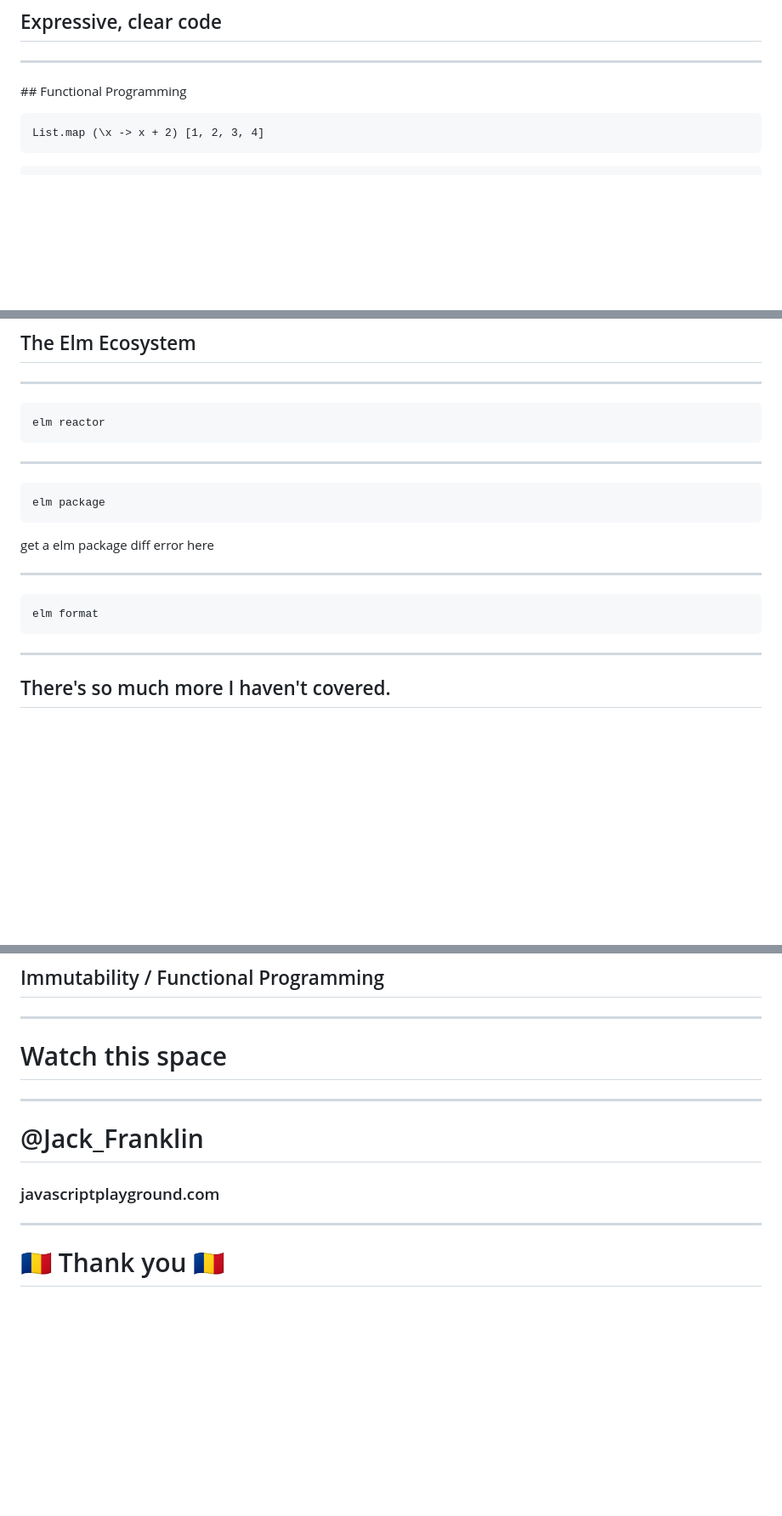
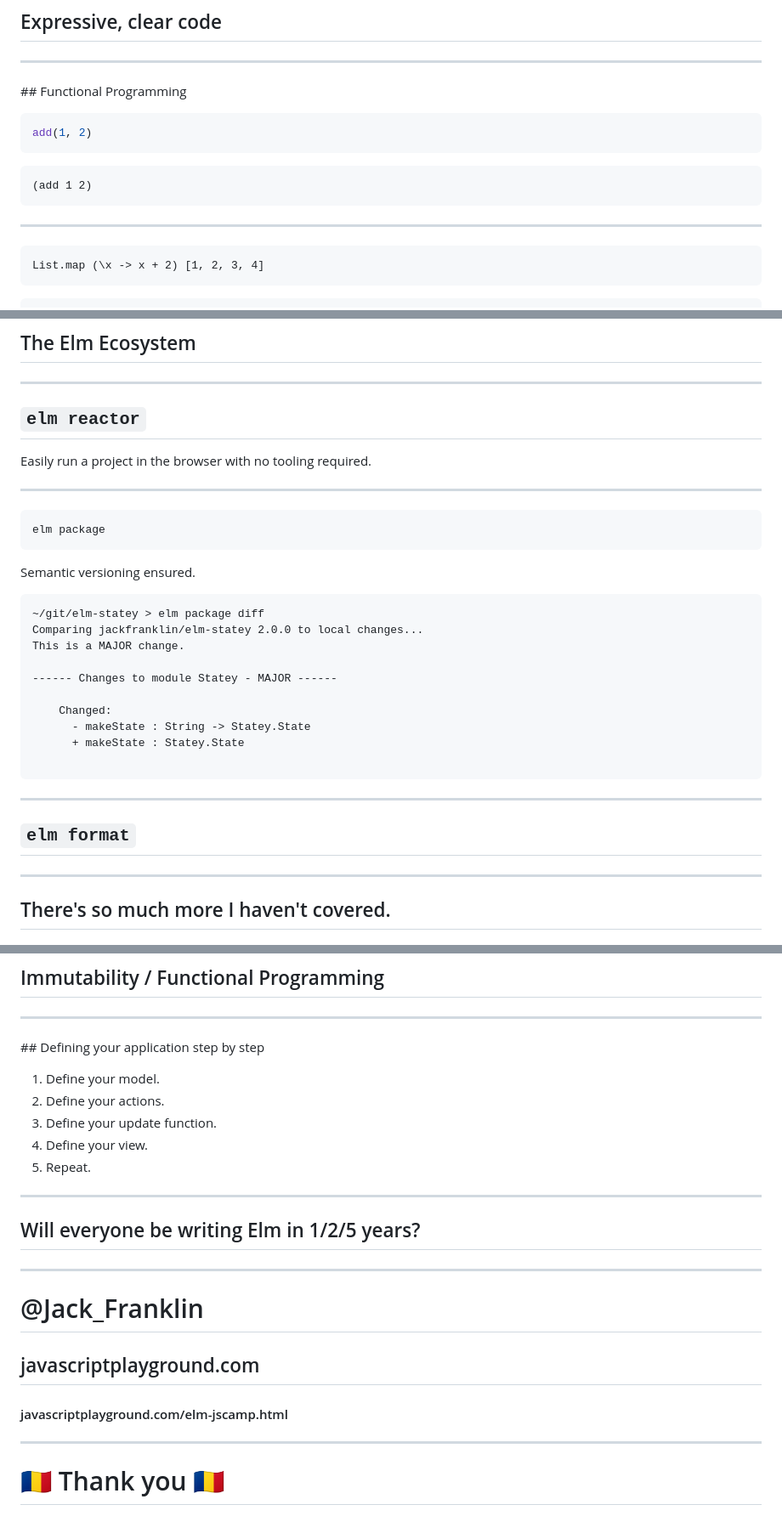
Before and after one commit to jackfranklin/elm-for-js-developers-talk, a Markdown page: presentation.md, 3 parts joined by grey strips. Shown: that part at 85% size. GitHub-like rendering; blank space fills up the shorter version.

````diff
--- a/presentation.md
+++ b/presentation.md
@@ -233,6 +272,16 @@ Add a branch to cover this pattern!
 ---
 
 ## Functional Programming
+
+```js
+add(1, 2)
+```
+
+```
+(add 1 2)
+```
+
+---
 
 ```
 List.map (\x -> x + 2) [1, 2, 3, 4]
@@ -772,9 +809,9 @@ fetchGithubData username =
 
 ---
 
-```
-elm reactor
-```
+## `elm reactor`
+
+Easily run a project in the browser with no tooling required.
 
 ---
 
@@ -782,13 +819,24 @@ elm reactor
 elm package
 ```
 
-get a elm package diff error here
+Semantic versioning ensured.
+
+```
+~/git/elm-statey > elm package diff
+Comparing jackfranklin/elm-statey 2.0.0 to local changes...
+This is a MAJOR change.
+
+------ Changes to module Statey - MAJOR ------
+
+    Changed:
+      - makeState : String -> Statey.State
+      + makeState : Statey.State
+
+```
 
 ---
 
-```
-elm format
-```
+## `elm format`
 
 ---
 
@@ -850,13 +898,25 @@ elm format
 
 ---
 
-# Watch this space
+## Defining your application step by step
+
+1. Define your model.
+2. Define your actions.
+3. Define your update function.
+4. Define your view.
+5. Repeat.
+
+---
+
+## Will everyone be writing Elm in 1/2/5 years?
 
 ---
 
 # @Jack_Franklin
 
-### javascriptplayground.com
+## javascriptplayground.com
+
+#### javascriptplayground.com/elm-jscamp.html
 
 ---
 
````
Also changed, not shown: other parts of presentation.md (+72 -45 lines), unidirectional.png (added).
